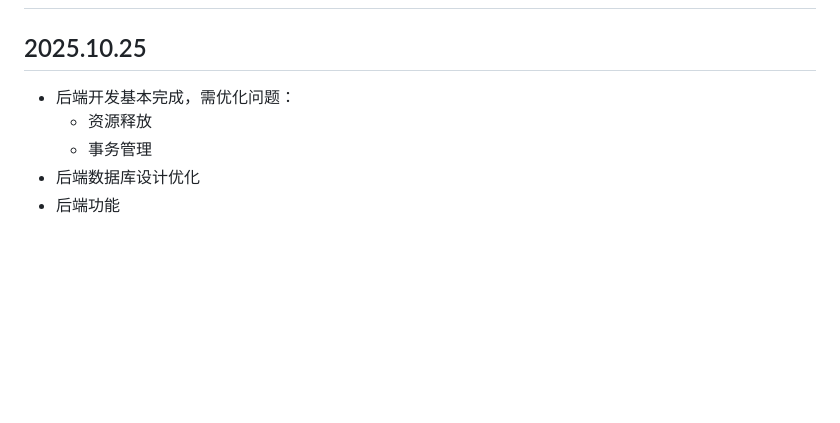
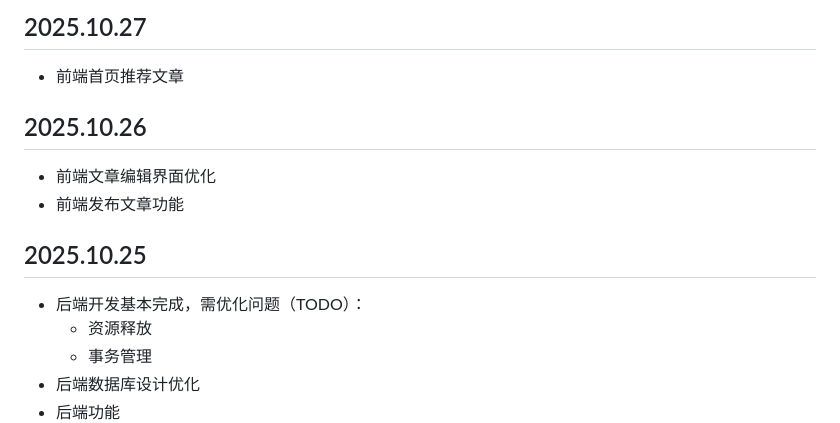
Before and after one commit to Wu-Qizhen/EchoNetwork, a Markdown page: docs/开发日记.md, the part around one of its changes. GitHub-like rendering; blank space fills up the shorter version.

```diff
--- a/docs/开发日记.md
+++ b/docs/开发日记.md
@@ -2,7 +17,19 @@
+## 2025.10.27
+
+- 前端首页推荐文章
+
+
+
+## 2025.10.26
+
+- 前端文章编辑界面优化
+- 前端发布文章功能
+
+
 
 ## 2025.10.25
 
-- 后端开发基本完成，需优化问题：
+- 后端开发基本完成，需优化问题（TODO）：
   - 资源释放
   - 事务管理
 - 后端数据库设计优化
```
Also changed, not shown: other parts of docs/开发日记.md (+15 -0 lines), docs/接口设计.md (+40 -42 lines), docs/imgs/Snipaste_2025-10-28_13-56-05.png (added), docs/imgs/Snipaste_2025-10-28_14-01-35.png (added), docs/imgs/Snipaste_2025-10-28_14-08-44.png (added), docs/imgs/Snipaste_2025-10-28_14-09-36.png (added), 11 other files.
